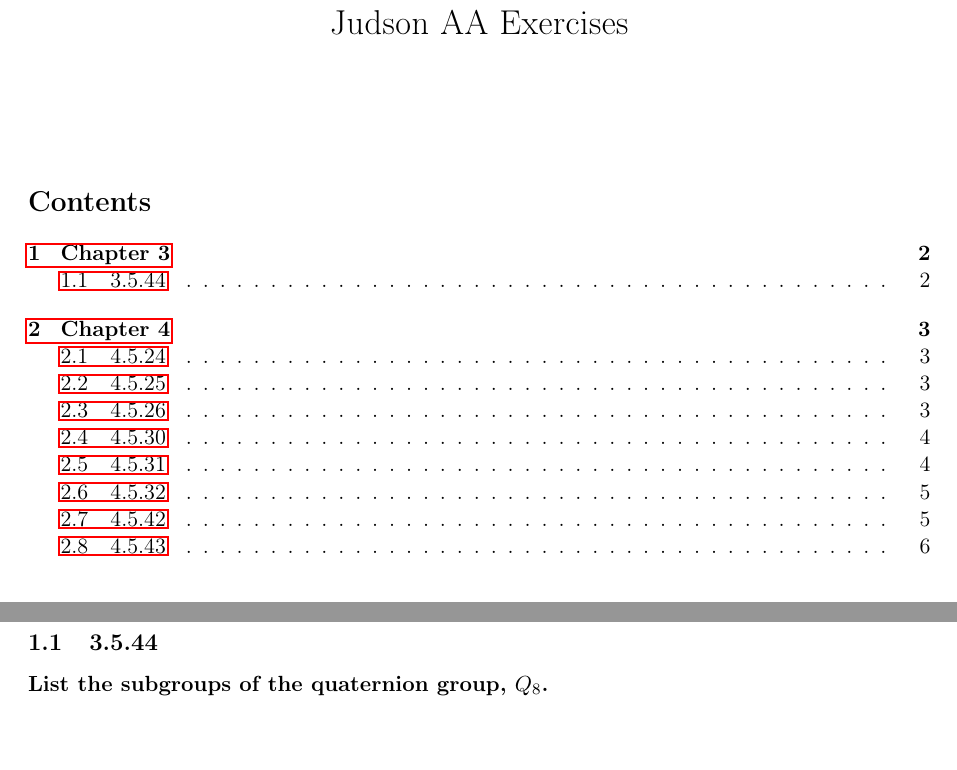
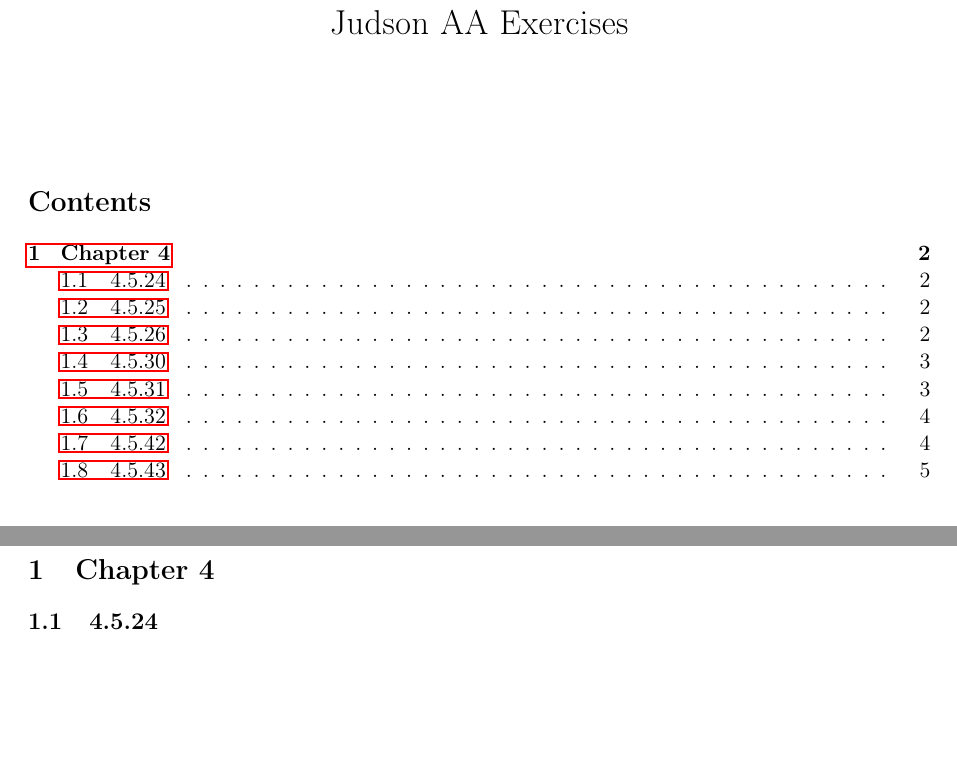
Before and after one commit to nicksales72/math-exercises, a LaTeX document (abstractalgebra/judson-aa.tex): two parts of pages 1 and 2 of 6 before the commit and two parts of pages 1 and 2 of 5 after it, joined at a grey line, cut so that both start at the same text, the shorter picture padded with empty space. Compiled offline with pdfLaTeX.

Commit message:
remove chapter

```diff
--- a/abstractalgebra/judson-aa.tex
+++ b/abstractalgebra/judson-aa.tex
@@ -24,12 +24,6 @@
 
 \maketitle
 \tableofcontents
-
-\newpage
-\section{Chapter 3}
-
-\subsection{3.5.44}
-\textbf{List the subgroups of the quaternion group, $Q_{8}$.}
 
 \newpage
 \section{Chapter 4}
```
Also changed, not shown: abstractalgebra/judson-aa.pdf.
